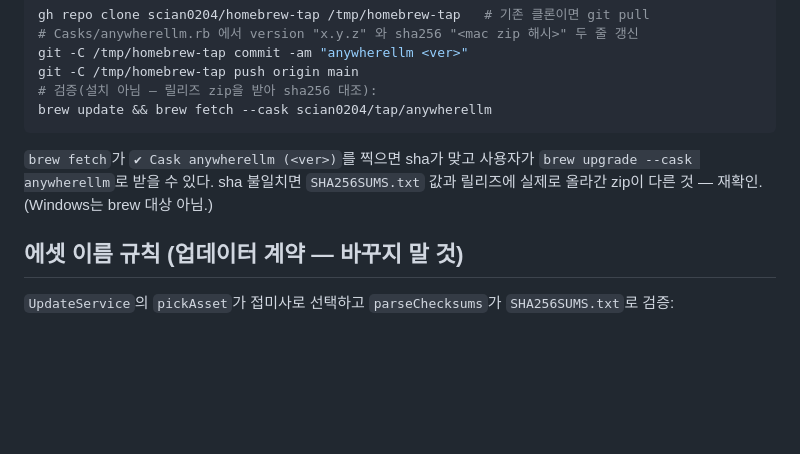
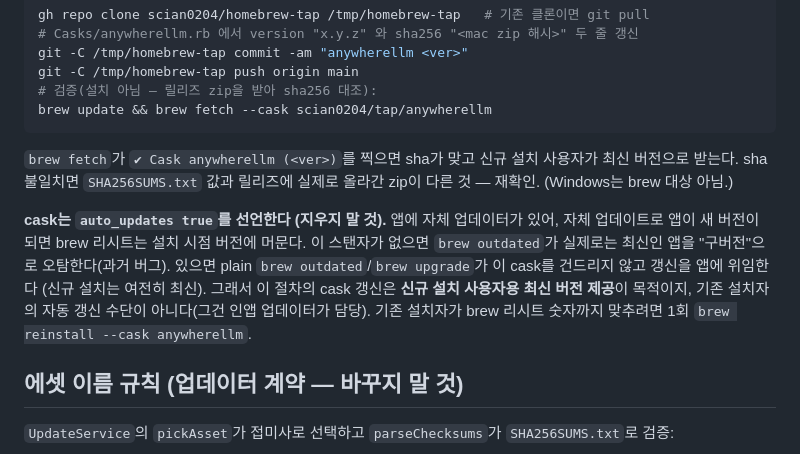
Before and after one commit to scian0204/AnywhereLLM, a Markdown page: docs/RELEASE.md, the part around the change. Rendered like a GitHub page; blank space fills up the shorter version.

Commit message:
docs(release): cask auto_updates true 근거 명시 (자체 업데이트 후 outdated 오탐 방지)
인앱 자체 업데이트로 앱이 새 버전이 돼도 brew 리시트는 설치 시점 버전에 머물러
brew outdated가 최신 앱을 "구버전"으로 오탐하던 문제 — tap cask에 auto_updates true
추가로 해결. RELEASE.md §6에 근거·유지 지침·기존 설치자 리시트 동기화 방법 문서화.

Co-Authored-By: Claude Opus 4.8 <noreply@anthropic.com>

````diff
--- a/docs/RELEASE.md
+++ b/docs/RELEASE.md
@@ -125,9 +125,17 @@ git -C /tmp/homebrew-tap push origin main
 brew update && brew fetch --cask scian0204/tap/anywherellm
 ```
 
-`brew fetch`가 `✔︎ Cask anywherellm (<ver>)`를 찍으면 sha가 맞고 사용자가
-`brew upgrade --cask anywherellm`로 받을 수 있다. sha 불일치면 `SHA256SUMS.txt` 값과
-릴리즈에 실제로 올라간 zip이 다른 것 — 재확인. (Windows는 brew 대상 아님.)
+`brew fetch`가 `✔︎ Cask anywherellm (<ver>)`를 찍으면 sha가 맞고 신규 설치 사용자가
+최신 버전으로 받는다. sha 불일치면 `SHA256SUMS.txt` 값과 릴리즈에 실제로 올라간 zip이
+다른 것 — 재확인. (Windows는 brew 대상 아님.)
+
+**cask는 `auto_updates true`를 선언한다 (지우지 말 것).** 앱에 자체 업데이터가 있어,
+자체 업데이트로 앱이 새 버전이 되면 brew 리시트는 설치 시점 버전에 머문다. 이 스탠자가
+없으면 `brew outdated`가 실제로는 최신인 앱을 "구버전"으로 오탐한다(과거 버그). 있으면
+plain `brew outdated`/`brew upgrade`가 이 cask를 건드리지 않고 갱신을 앱에 위임한다
+(신규 설치는 여전히 최신). 그래서 이 절차의 cask 갱신은 **신규 설치 사용자용 최신 버전
+제공**이 목적이지, 기존 설치자의 자동 갱신 수단이 아니다(그건 인앱 업데이터가 담당).
+기존 설치자가 brew 리시트 숫자까지 맞추려면 1회 `brew reinstall --cask anywherellm`.
 
 ## 에셋 이름 규칙 (업데이터 계약 — 바꾸지 말 것)
 
````
